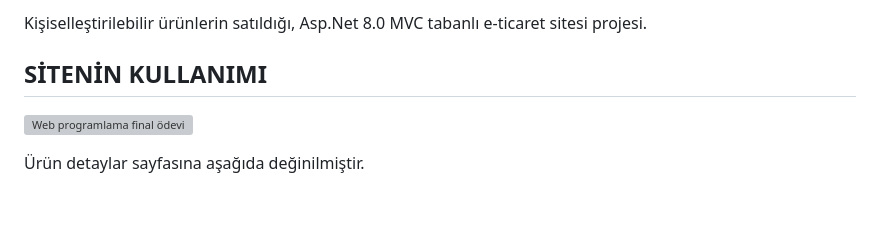
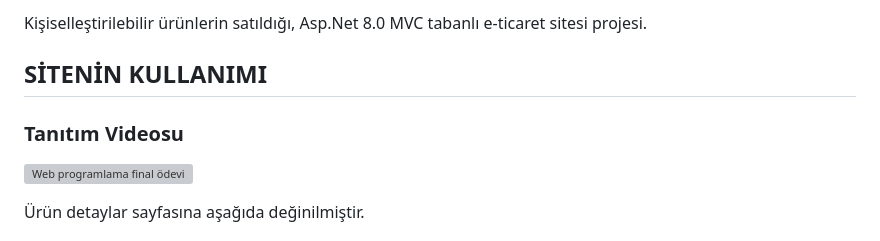
Before and after one commit to UlasAtas/WebProje, a Markdown page: README.md, the part around the change. GitHub-like rendering; blank space fills up the shorter version; grey boxes are pictures that could not be loaded.

```diff
--- a/README.md
+++ b/README.md
@@ -8,7 +8,7 @@
 Kişiselleştirilebilir ürünlerin satıldığı, Asp.Net 8.0 MVC tabanlı e-ticaret sitesi projesi.
 
 ## SİTENİN KULLANIMI
-
+### Tanıtım Videosu
 [![Web programlama final ödevi](https://img.youtube.com/vi/4K45Yu2FrqY/0.jpg)](https://youtu.be/4K45Yu2FrqY)
 
 Ürün detaylar sayfasına aşağıda değinilmiştir.
```
